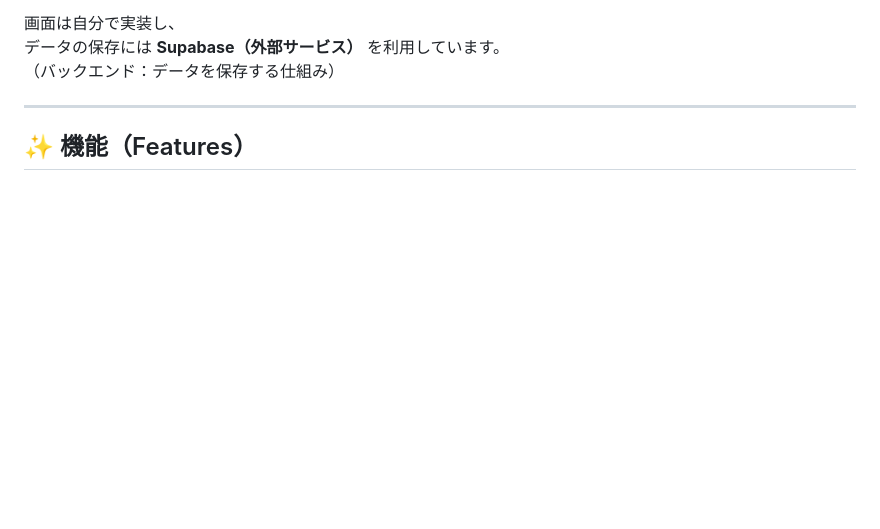
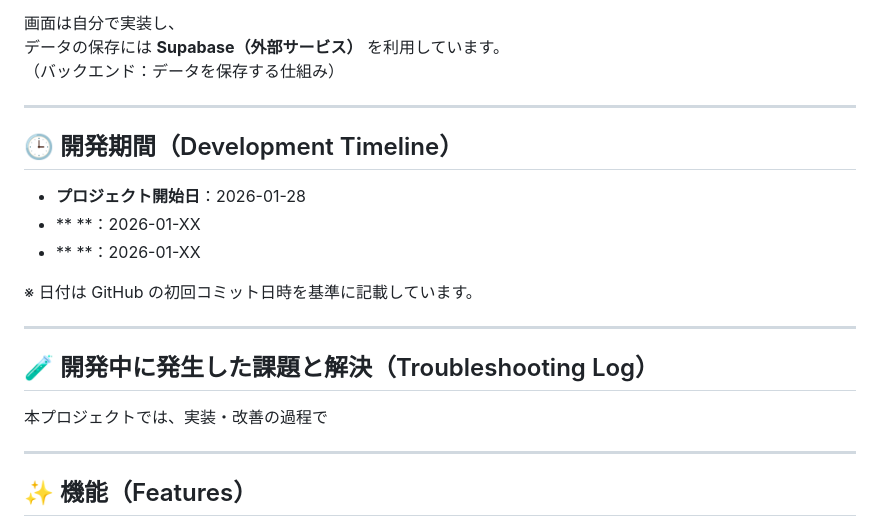
Before and after one commit to amida8/time-decision-log, a Markdown page: README.md, the part around the change. Drawn GitHub-style; blank space fills up the shorter version.

Commit message:
Update README with development timeline and troubleshooting log
Added development timeline and troubleshooting log sections to README.

```diff
--- a/README.md
+++ b/README.md
@@ -16,6 +16,25 @@
 （バックエンド：データを保存する仕組み）
 
 ---
+
+## 🕒 開発期間（Development Timeline）
+
+- **プロジェクト開始日**：2026-01-28
+- **  **：2026-01-XX
+- **  **：2026-01-XX
+
+※ 日付は GitHub の初回コミット日時を基準に記載しています。
+
+---
+
+## 🧪 開発中に発生した課題と解決（Troubleshooting Log）
+
+本プロジェクトでは、実装・改善の過程で
+
+
+
+---
+
 
 ## ✨ 機能（Features）
 
```
